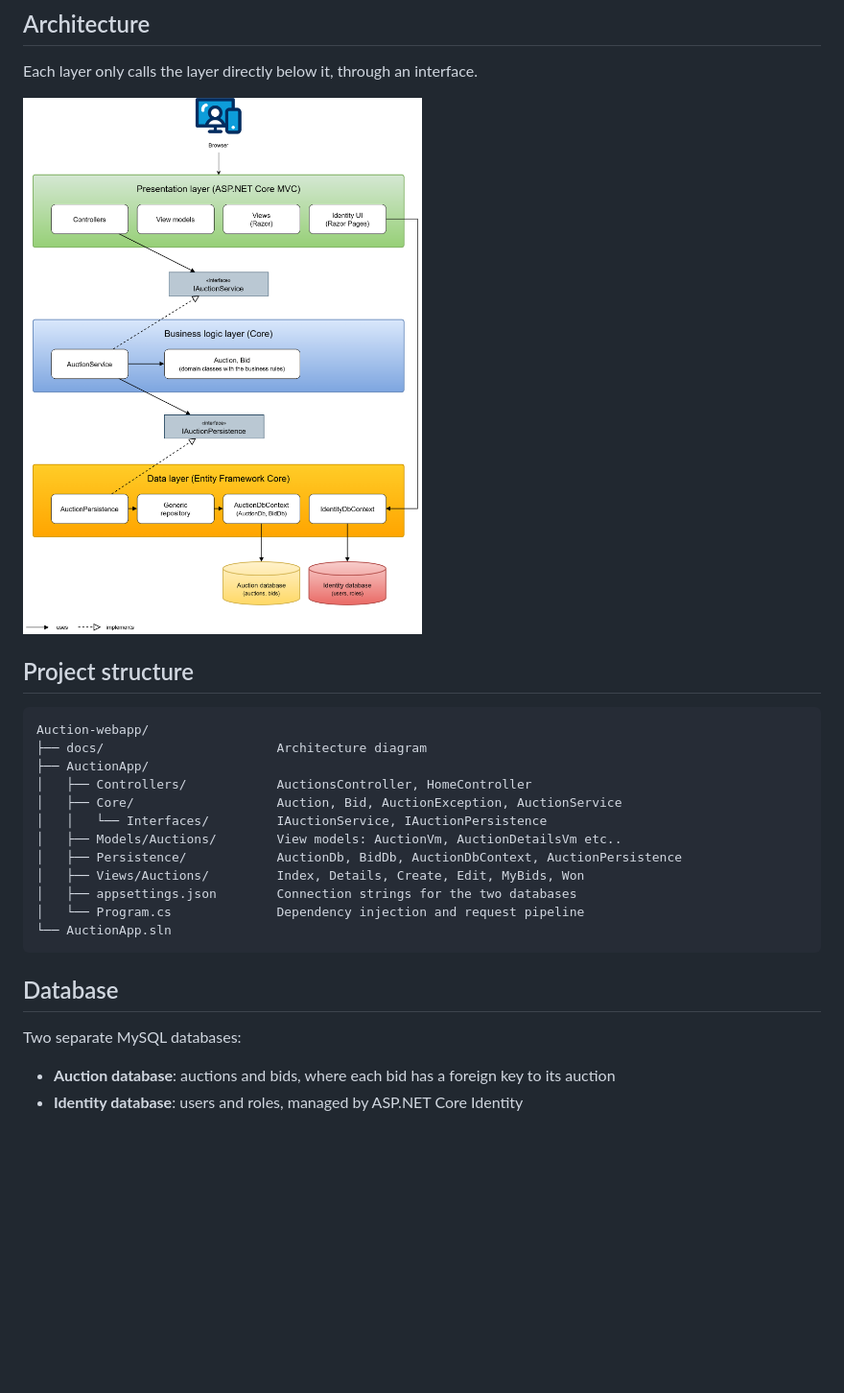
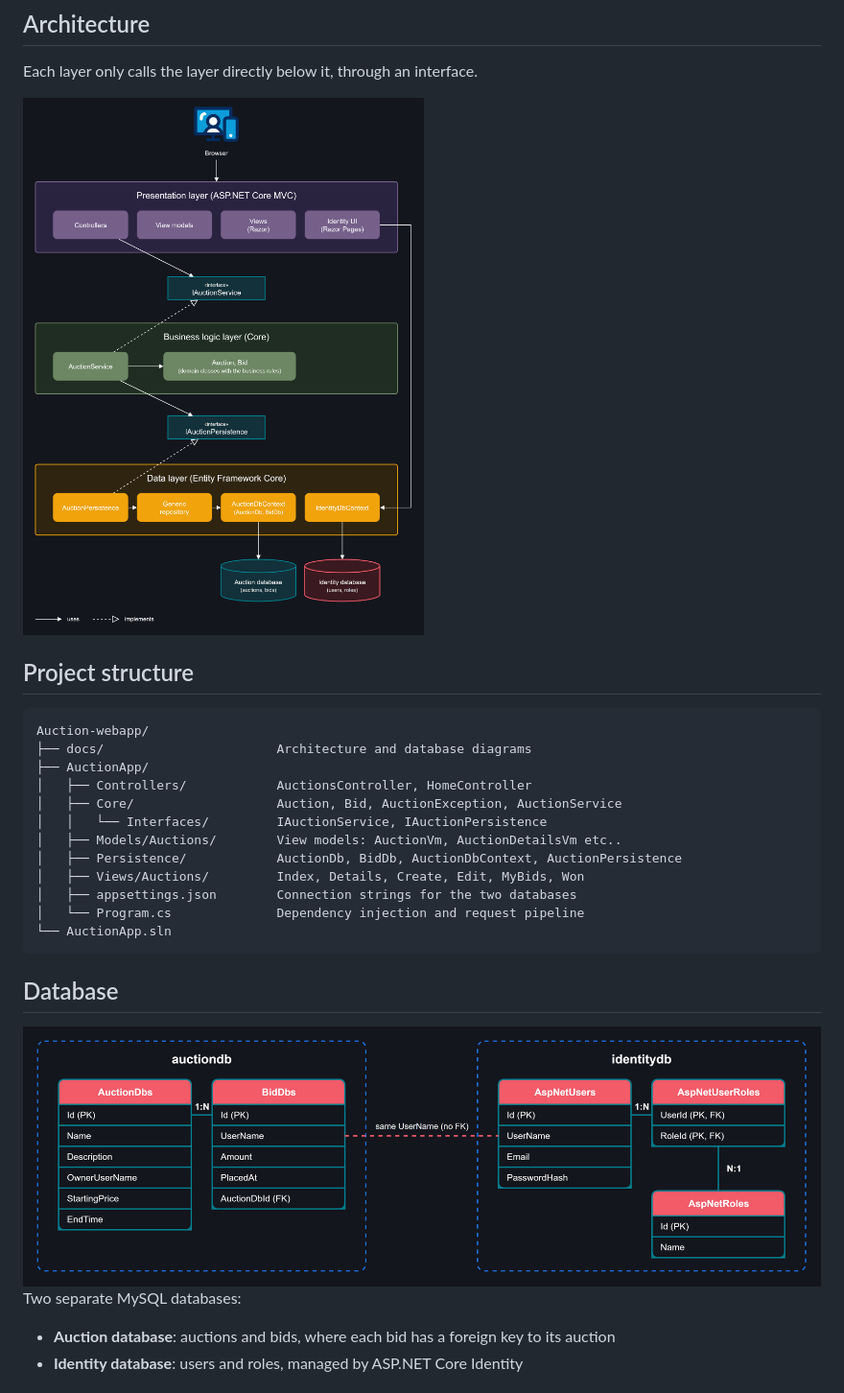
Before and after one commit to IbrahimAwad98/Auction-webapp, a Markdown page: README.md, the part around the change. Shown at 96% size. Rendered like a GitHub page; pictures changed too: docs/architecture.png, docs/schema.png (added); blank space fills up the shorter version.

Commit message:
Restyle diagrams to match lab 1 dark theme and add database schema

````diff
--- a/README.md
+++ b/README.md
@@ -26,7 +26,7 @@ Each layer only calls the layer directly below it, through an interface.
 
 ```
 Auction-webapp/
-├── docs/                       Architecture diagram
+├── docs/                       Architecture and database diagrams
 ├── AuctionApp/
 │   ├── Controllers/            AuctionsController, HomeController
 │   ├── Core/                   Auction, Bid, AuctionException, AuctionService
@@ -40,6 +40,8 @@ Auction-webapp/
 ```
 
 ## Database
+
+<img src="docs/schema.png" alt="Database schema" width="852">
 
 Two separate MySQL databases:
 
````
Also changed, not shown: 2 other files.
